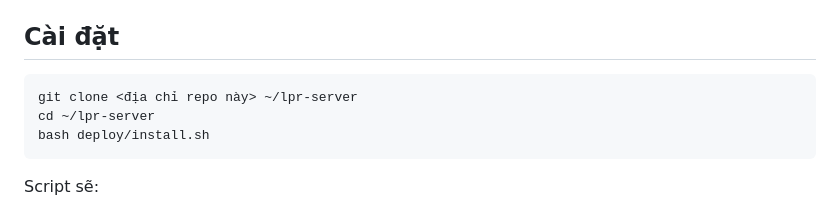
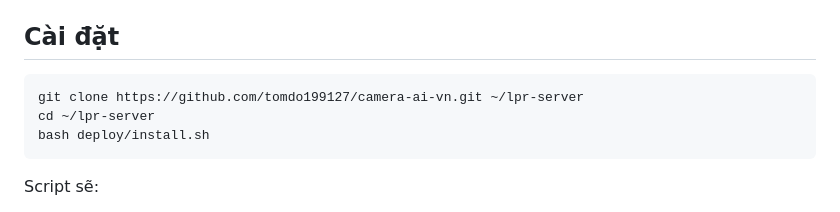
Before and after one commit to tomdo199127/camera-ai-vn, a Markdown page: README.md, the part around the change. Rendered like a GitHub page.

Commit message:
README: link clone repo GitHub
Co-Authored-By: Claude Opus 5.5 <noreply@anthropic.com>

````diff
--- a/README.md
+++ b/README.md
@@ -44,7 +44,7 @@ Camera (RTSP / ONVIF / Xiaomi) ──► go2rtc ──► worker ──► SQLit
 ## Cài đặt
 
 ```bash
-git clone <địa chỉ repo này> ~/lpr-server
+git clone https://github.com/tomdo199127/camera-ai-vn.git ~/lpr-server
 cd ~/lpr-server
 bash deploy/install.sh
 ```
````
